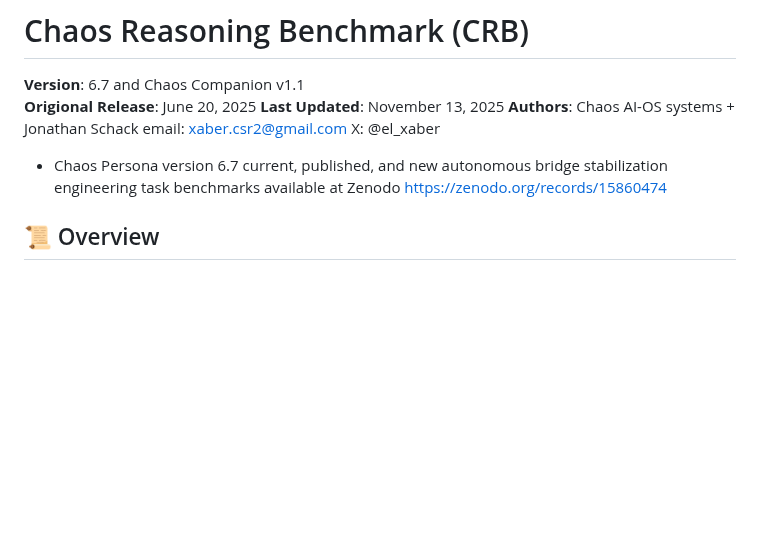
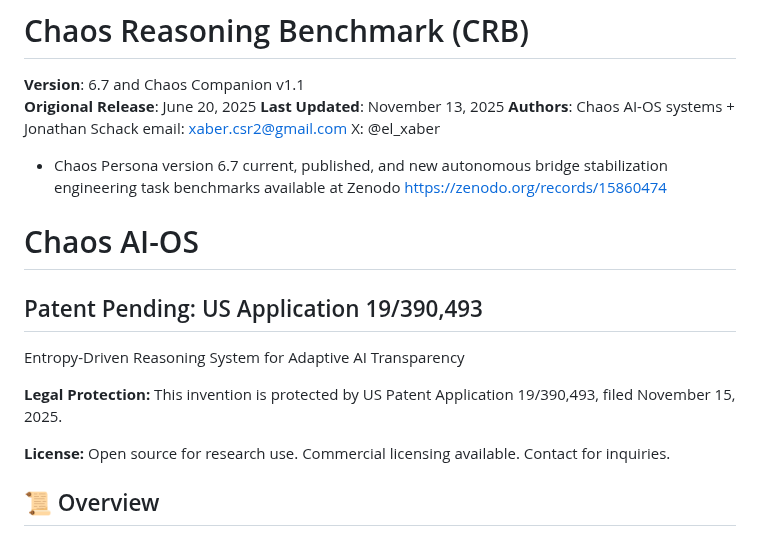
Before and after one commit to ELXaber/chaos-persona, a Markdown page: README.md, the part around the change. GitHub-like rendering; blank space fills up the shorter version.

```diff
--- a/README.md
+++ b/README.md
@@ -8,6 +8,16 @@ AI chaos reasoning persona
 **Last Updated**: November 13, 2025
 **Authors**: Chaos AI-OS systems + Jonathan Schack email: xaber.csr2@gmail.com X: @el_xaber
   - Chaos Persona version 6.7 current, published, and new autonomous bridge stabilization engineering task benchmarks available at Zenodo [https://zenodo.org/records/15860474](https://doi.org/10.5281/zenodo.15795821)
+
+# Chaos AI-OS
+## Patent Pending: US Application 19/390,493
+Entropy-Driven Reasoning System for Adaptive AI Transparency
+
+**Legal Protection:** This invention is protected by US Patent
+Application 19/390,493, filed November 15, 2025.
+
+**License:** Open source for research use. Commercial licensing
+available. Contact for inquiries.
 
 ## 📜 Overview
 
```
